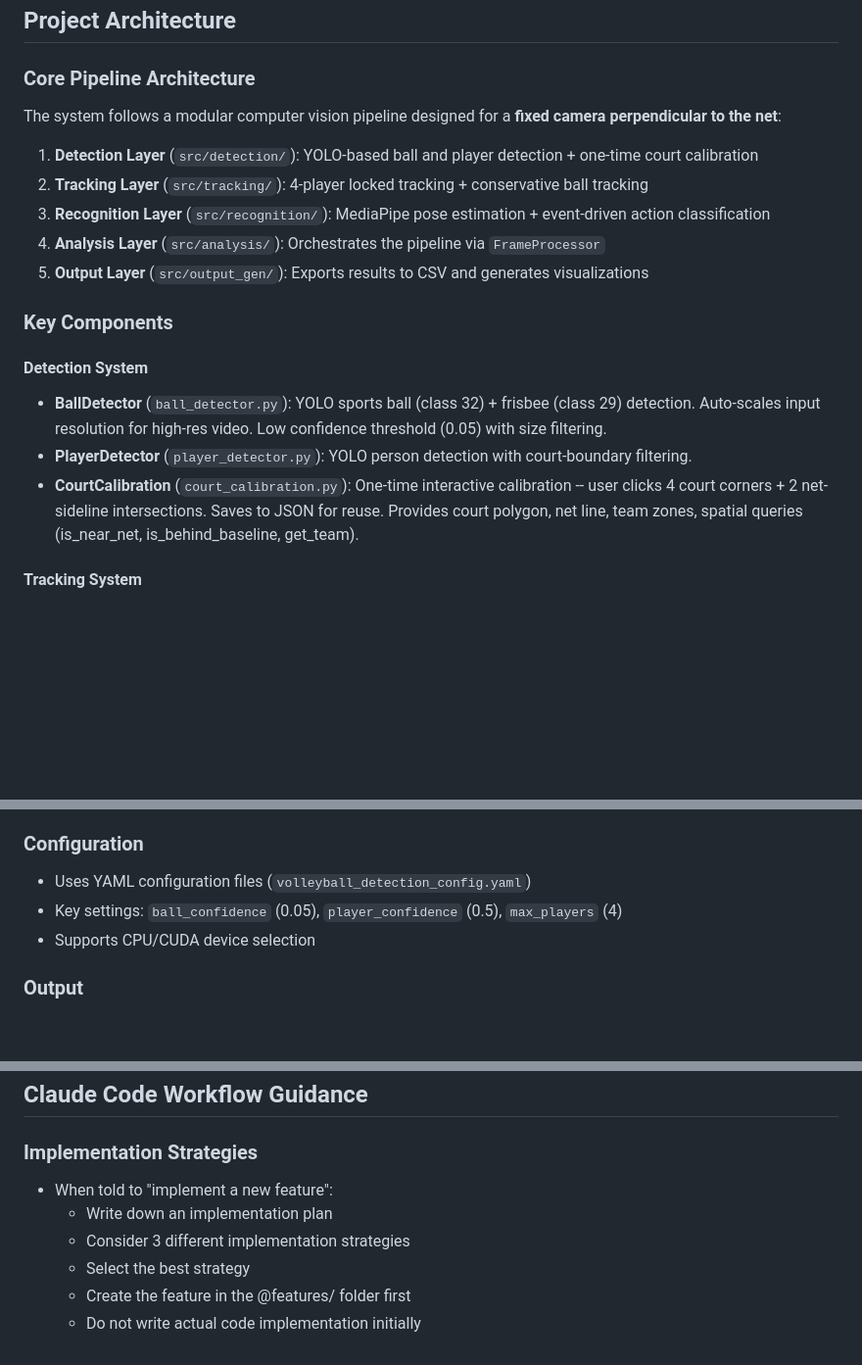
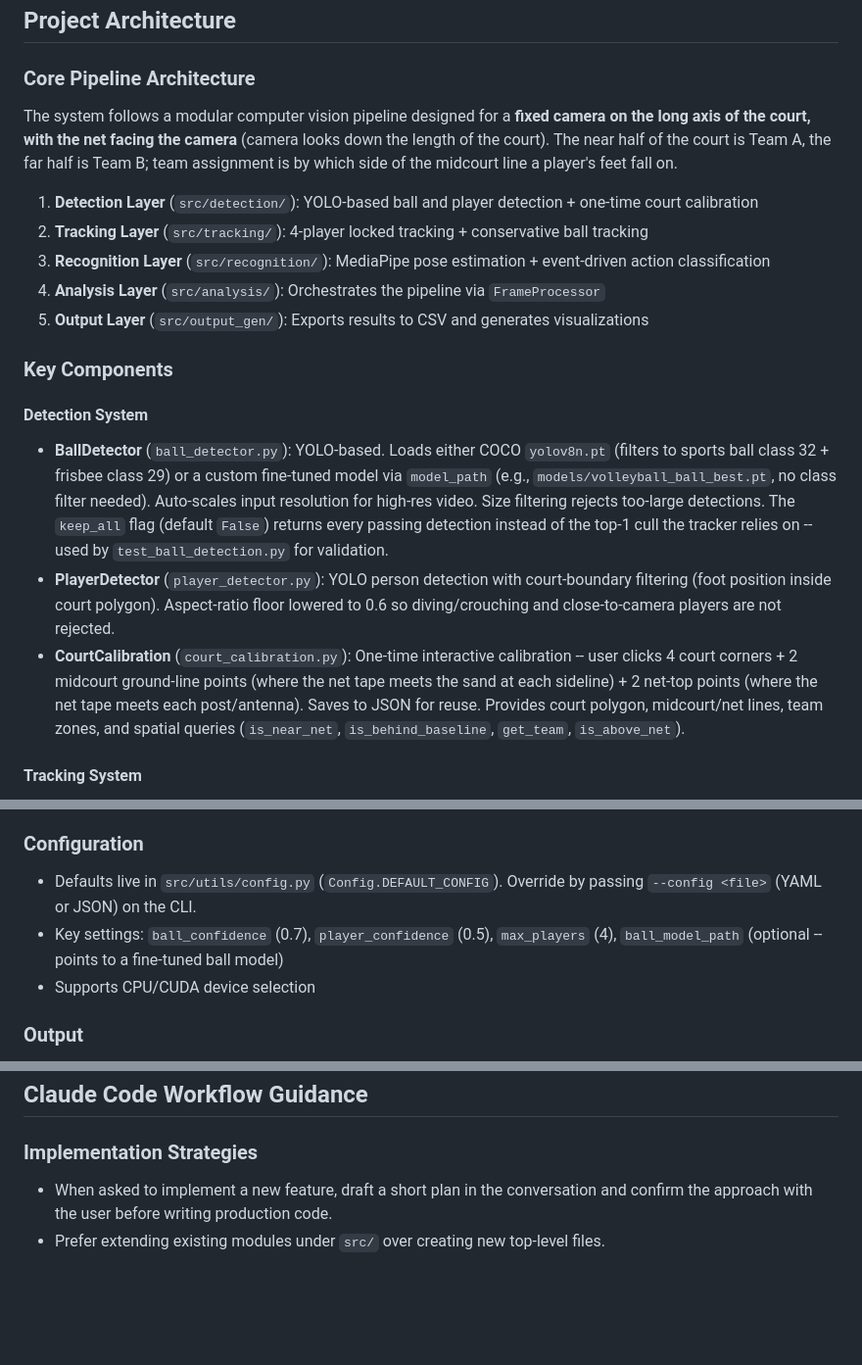
Before and after one commit to watxaut/beach-volley-league-recognition, a Markdown page: CLAUDE.md, 3 parts joined by grey strips. Shown at 98% size. GitHub-like rendering; blank space fills up the shorter version.

Commit message:
docs: sync CLAUDE.md and README with current code
CLAUDE.md:
- Camera orientation rewritten: "perpendicular to the net" -> long-axis
  (net facing camera, near/far team split via midcourt line).
- BallDetector: document model_path (fine-tuned model) and keep_all flag;
  drop the obsolete 0.05 confidence claim.
- PlayerDetector: document foot-position court filtering and the lowered
  aspect-ratio floor (1.2 -> 0.6).
- CourtCalibration: correct click sequence to the actual 8 points
  (4 corners + 2 midcourt ground + 2 net top).
- Configuration: drop the nonexistent volleyball_detection_config.yaml
  reference; ball_confidence 0.05 -> 0.7; add ball_model_path.
- Workflow Guidance: replace the truncated orphan section (which also
  referenced a nonexistent @features/ folder) with two complete bullets.

README.md:
- ball_confidence 0.3 -> 0.7.
- ball_max_missing 10 -> 30.
- action_confidence 0.6 -> 0.7.
- Add court_calibration.py to the detection tree.
- Rename src/output/ -> src/output_gen/.

Co-Authored-By: Claude Opus 4.7 <noreply@anthropic.com>

```diff
--- a/CLAUDE.md
+++ b/CLAUDE.md
@@ -78,7 +78,7 @@ Use videos in the `resources/` directory for testing:
 ## Project Architecture
 
 ### Core Pipeline Architecture
-The system follows a modular computer vision pipeline designed for a **fixed camera perpendicular to the net**:
+The system follows a modular computer vision pipeline designed for a **fixed camera on the long axis of the court, with the net facing the camera** (camera looks down the length of the court). The near half of the court is Team A, the far half is Team B; team assignment is by which side of the midcourt line a player's feet fall on.
 
 1. **Detection Layer** (`src/detection/`): YOLO-based ball and player detection + one-time court calibration
 2. **Tracking Layer** (`src/tracking/`): 4-player locked tracking + conservative ball tracking
@@ -89,9 +89,9 @@ The system follows a modular computer vision pipeline designed for a **fixed cam
 ### Key Components
 
 #### Detection System
-- **BallDetector** (`ball_detector.py`): YOLO sports ball (class 32) + frisbee (class 29) detection. Auto-scales input resolution for high-res video. Low confidence threshold (0.05) with size filtering.
-- **PlayerDetector** (`player_detector.py`): YOLO person detection with court-boundary filtering.
-- **CourtCalibration** (`court_calibration.py`): One-time interactive calibration -- user clicks 4 court corners + 2 net-sideline intersections. Saves to JSON for reuse. Provides court polygon, net line, team zones, spatial queries (is_near_net, is_behind_baseline, get_team).
+- **BallDetector** (`ball_detector.py`): YOLO-based. Loads either COCO `yolov8n.pt` (filters to sports ball class 32 + frisbee class 29) or a custom fine-tuned model via `model_path` (e.g., `models/volleyball_ball_best.pt`, no class filter needed). Auto-scales input resolution for high-res video. Size filtering rejects too-large detections. The `keep_all` flag (default `False`) returns every passing detection instead of the top-1 cull the tracker relies on -- used by `test_ball_detection.py` for validation.
+- **PlayerDetector** (`player_detector.py`): YOLO person detection with court-boundary filtering (foot position inside court polygon). Aspect-ratio floor lowered to 0.6 so diving/crouching and close-to-camera players are not rejected.
+- **CourtCalibration** (`court_calibration.py`): One-time interactive calibration -- user clicks 4 court corners + 2 midcourt ground-line points (where the net tape meets the sand at each sideline) + 2 net-top points (where the net tape meets each post/antenna). Saves to JSON for reuse. Provides court polygon, midcourt/net lines, team zones, and spatial queries (`is_near_net`, `is_behind_baseline`, `get_team`, `is_above_net`).
 
 #### Tracking System
 - **BallTracker** (`ball_tracker.py`): Conservative tracker. Returns None when ball is lost (no hallucinated positions). Court-bounds rejection. Settings: max_missing_frames=10, low_confidence_threshold=0.4, max_trajectory_gap=60px.
@@ -116,8 +116,8 @@ The system follows a modular computer vision pipeline designed for a **fixed cam
 7. Statistical aggregation and result export
 
 ### Configuration
-- Uses YAML configuration files (`volleyball_detection_config.yaml`)
-- Key settings: `ball_confidence` (0.05), `player_confidence` (0.5), `max_players` (4)
+- Defaults live in `src/utils/config.py` (`Config.DEFAULT_CONFIG`). Override by passing `--config <file>` (YAML or JSON) on the CLI.
+- Key settings: `ball_confidence` (0.7), `player_confidence` (0.5), `max_players` (4), `ball_model_path` (optional -- points to a fine-tuned ball model)
 - Supports CPU/CUDA device selection
 
 ### Output
@@ -134,9 +134,5 @@ The system follows a modular computer vision pipeline designed for a **fixed cam
 ## Claude Code Workflow Guidance
 
 ### Implementation Strategies
-- When told to "implement a new feature":
-  * Write down an implementation plan
-  * Consider 3 different implementation strategies
-  * Select the best strategy
-  * Create the feature in the @features/ folder first
-  * Do not write actual code implementation initially
+- When asked to implement a new feature, draft a short plan in the conversation and confirm the approach with the user before writing production code.
+- Prefer extending existing modules under `src/` over creating new top-level files.
```
Also changed, not shown: README.md (+5 -4 lines).
